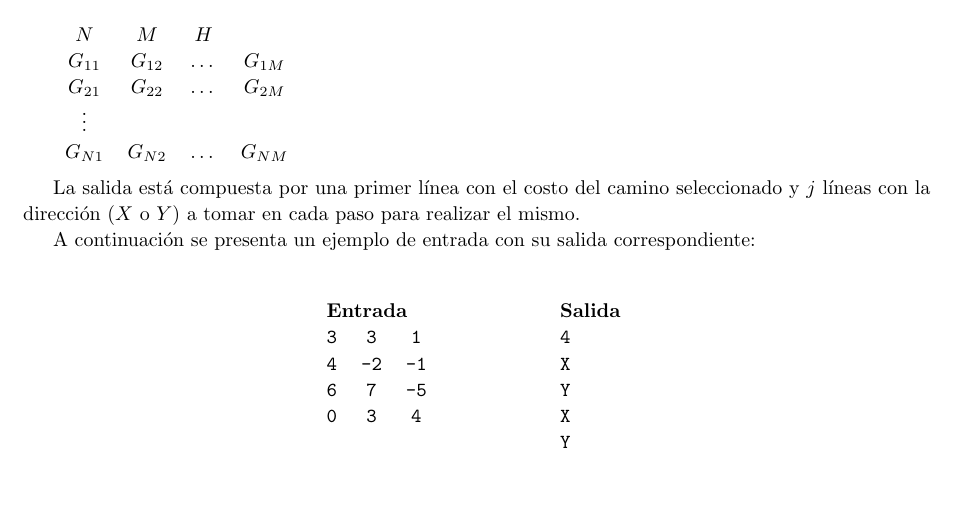
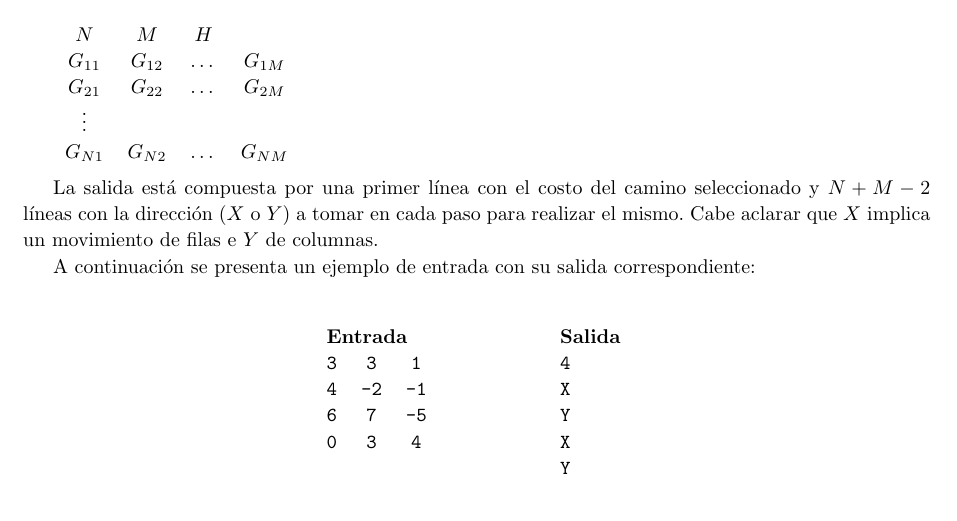
Before and after one commit to francofrizzo/aed3-tp2, a LaTeX document (latex/informe.tex, which reads latex/ej3.tex): part of page 10 of 11, cut so that both start at the same text. Compiled offline with pdfLaTeX.

Commit message:
Add X Y solution meaning to ex3 description

```diff
--- a/latex/ej3.tex
+++ b/latex/ej3.tex
@@ -41,8 +41,9 @@
 	~
 
 	La salida está compuesta por una primer línea con el costo del camino
-	seleccionado y $j$ líneas con la dirección ($X$ o $Y$) a tomar en cada paso para
-	realizar el mismo.
+	seleccionado y $N + M - 2$ líneas con la dirección ($X$ o $Y$) a tomar en cada paso para
+	realizar el mismo. Cabe aclarar que $X$ implica un movimiento de filas e $Y$
+	de columnas.
 
 	A continuación se presenta un ejemplo de entrada con su salida
 	correspondiente:
```
